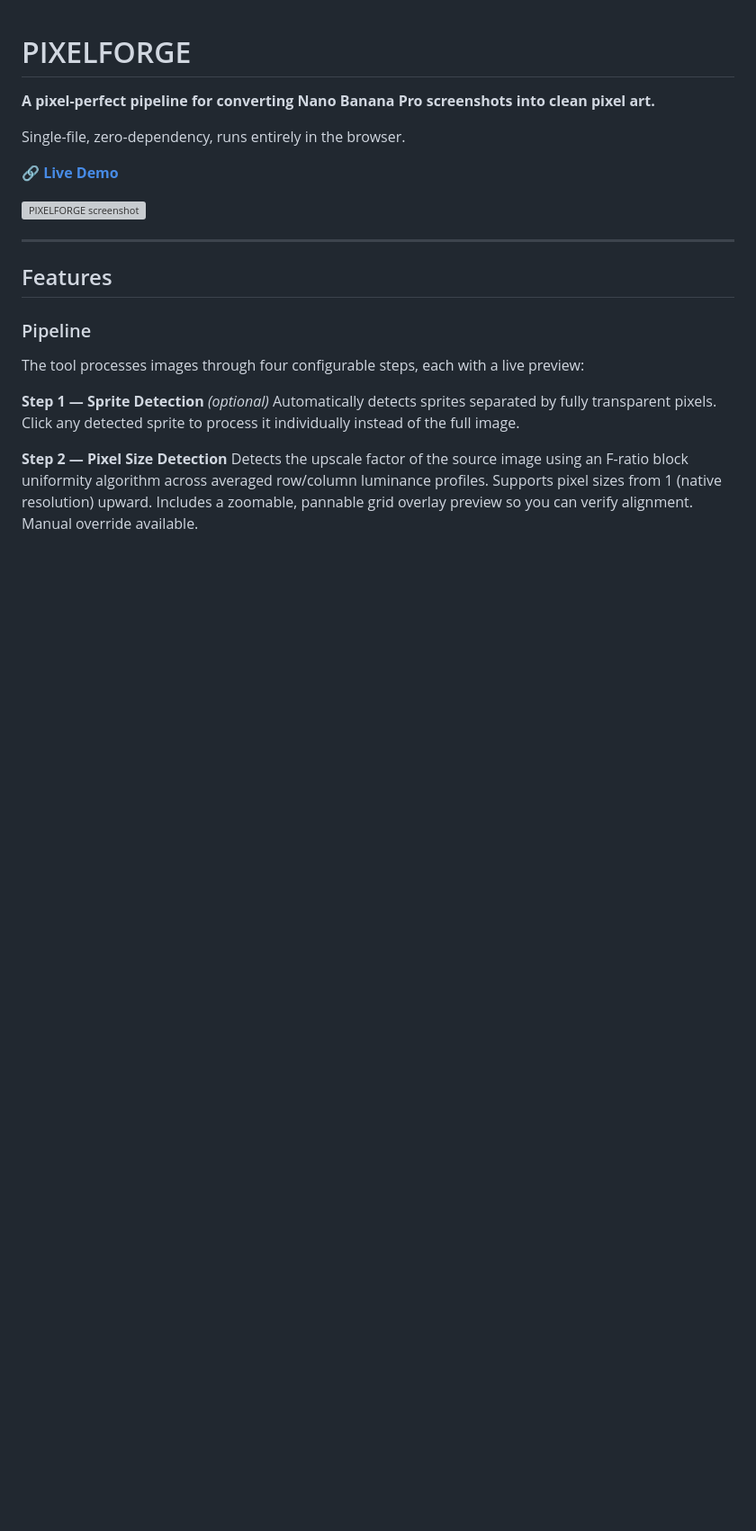
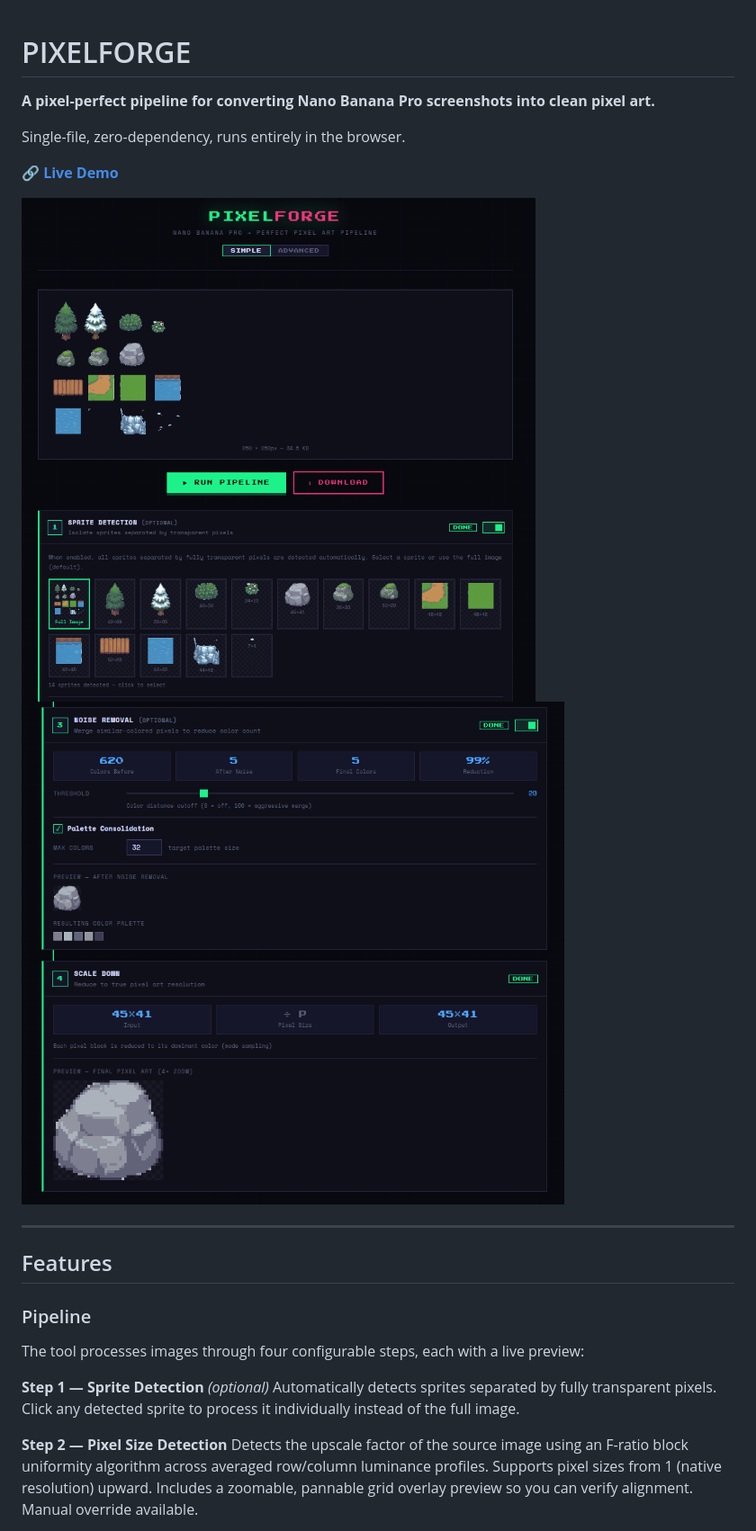
Before and after one commit to depuschm/pixel-forge, a Markdown page: README.md, the part around the change printed below. Shown: that part at 90% size. Rendered like a GitHub page; pictures changed too: docs/screenshot-color-reduction.png (added), docs/screenshot-sprite-detection.png (added); blank space fills up the shorter version; grey boxes are pictures that could not be loaded.

```diff
--- a/README.md
+++ b/README.md
@@ -6,7 +6,8 @@ Single-file, zero-dependency, runs entirely in the browser.
 
 🔗 **[Live Demo](https://depuschm.github.io/pixel-forge/)**
 
-![PIXELFORGE screenshot](screenshot.png)
+![Sprite Detection](docs/screenshot-sprite-detection.png)
+![Color Reduction](docs/screenshot-color-reduction.png)
 
 ---
 
```
Also changed, not shown: other parts of README.md (+2 -2 lines), 1 other file.
